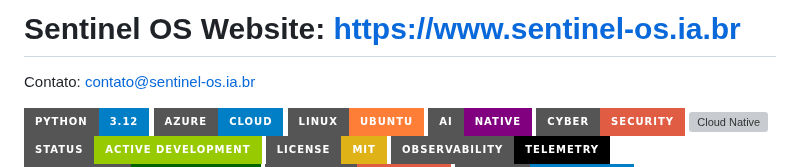
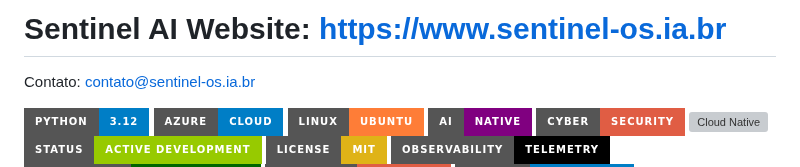
Before and after one commit to Regisbm1986/Sentinel-AI-Holding, a Markdown page: README.pt-br.md, the part around the change. Drawn GitHub-style; badges without logos; grey boxes are pictures that could not be loaded.

Commit message:
Update project name from 'Sentinel OS' to 'Sentinel AI'

```diff
--- a/README.pt-br.md
+++ b/README.pt-br.md
@@ -1,4 +1,4 @@
-# Sentinel OS        Website:   https://www.sentinel-os.ia.br
+# Sentinel AI        Website:   https://www.sentinel-os.ia.br
 
 Contato:  contato@sentinel-os.ia.br
 
```
